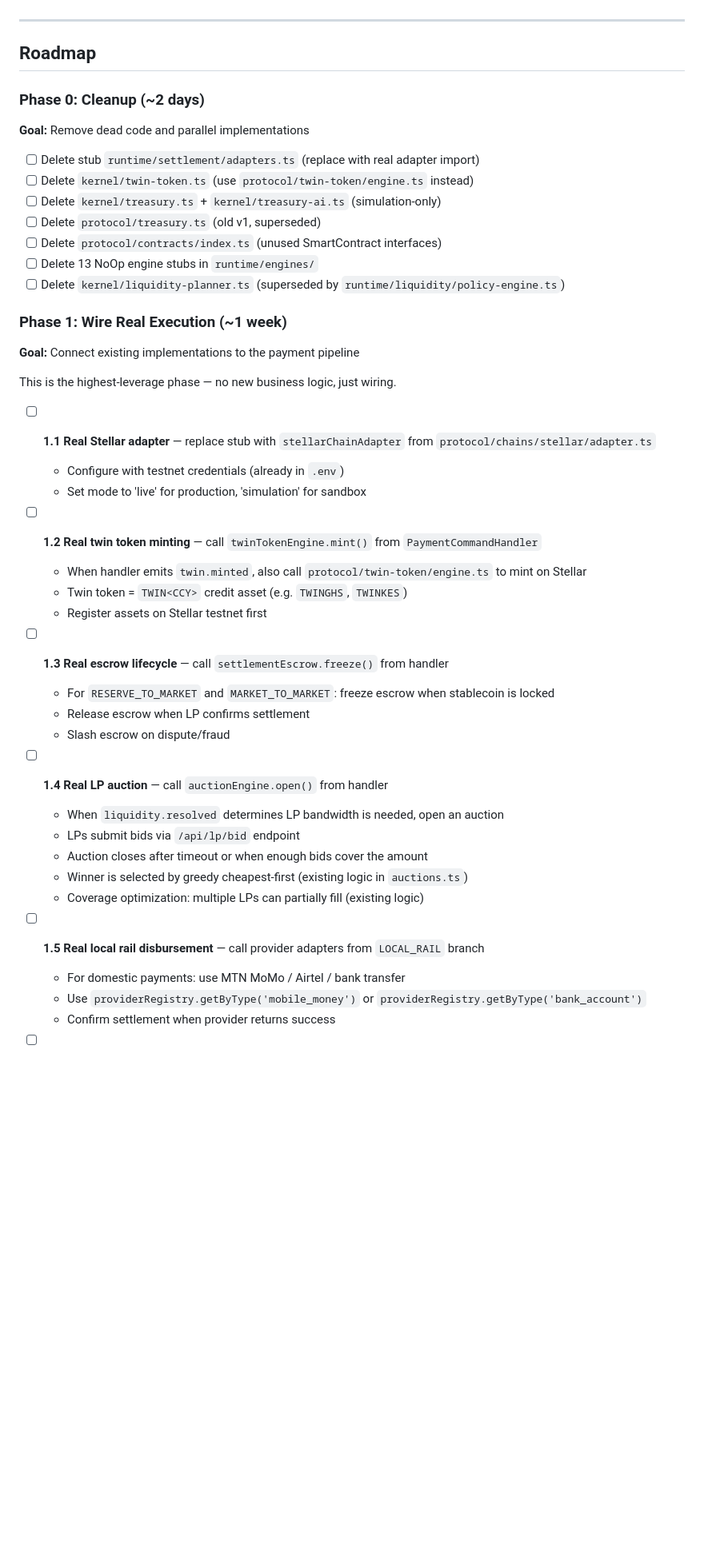
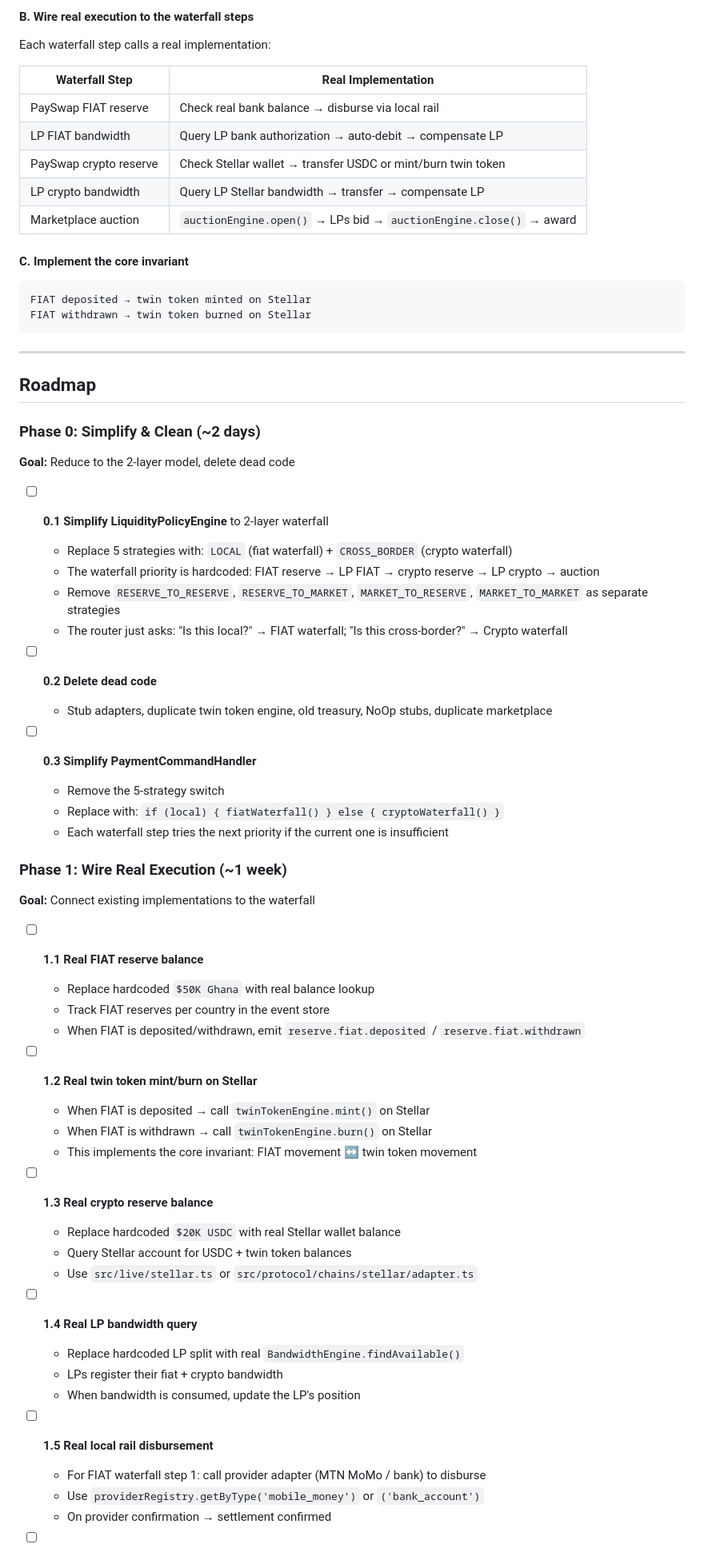
Before and after one commit to pectoraux/payswap2, a Markdown page: ARCHITECTURE-AUDIT.md, the part around one of its changes. Shown at 80% size. Drawn GitHub-style; blank space fills up the shorter version.

````diff
--- a/ARCHITECTURE-AUDIT.md
+++ b/ARCHITECTURE-AUDIT.md
@@ -82,47 +155,68 @@ TARGET (real execution):
+#### B. Wire real execution to the waterfall steps
+Each waterfall step calls a real implementation:
+
+| Waterfall Step | Real Implementation |
+|---------------|-------------------|
+| PaySwap FIAT reserve | Check real bank balance → disburse via local rail |
+| LP FIAT bandwidth | Query LP bank authorization → auto-debit → compensate LP |
+| PaySwap crypto reserve | Check Stellar wallet → transfer USDC or mint/burn twin token |
+| LP crypto bandwidth | Query LP Stellar bandwidth → transfer → compensate LP |
+| Marketplace auction | `auctionEngine.open()` → LPs bid → `auctionEngine.close()` → award |
+
+#### C. Implement the core invariant
+```
+FIAT deposited → twin token minted on Stellar
+FIAT withdrawn → twin token burned on Stellar
+```
 
 ---
 
 ## Roadmap
 
-### Phase 0: Cleanup (~2 days)
-**Goal:** Remove dead code and parallel implementations
+### Phase 0: Simplify & Clean (~2 days)
 
-- [ ] Delete stub `runtime/settlement/adapters.ts` (replace with real adapter import)
-- [ ] Delete `kernel/twin-token.ts` (use `protocol/twin-token/engine.ts` instead)
-- [ ] Delete `kernel/treasury.ts` + `kernel/treasury-ai.ts` (simulation-only)
-- [ ] Delete `protocol/treasury.ts` (old v1, superseded)
-- [ ] Delete `protocol/contracts/index.ts` (unused SmartContract interfaces)
-- [ ] Delete 13 NoOp engine stubs in `runtime/engines/`
-- [ ] Delete `kernel/liquidity-planner.ts` (superseded by `runtime/liquidity/policy-engine.ts`)
+**Goal:** Reduce to the 2-layer model, delete dead code
+
+- [ ] **0.1 Simplify LiquidityPolicyEngine** to 2-layer waterfall
+  - Replace 5 strategies with: `LOCAL` (fiat waterfall) + `CROSS_BORDER` (crypto waterfall)
+  - The waterfall priority is hardcoded: FIAT reserve → LP FIAT → crypto reserve → LP crypto → auction
+  - Remove `RESERVE_TO_RESERVE`, `RESERVE_TO_MARKET`, `MARKET_TO_RESERVE`, `MARKET_TO_MARKET` as separate strategies
+  - The router just asks: "Is this local?" → FIAT waterfall; "Is this cross-border?" → Crypto waterfall
+
+- [ ] **0.2 Delete dead code**
+  - Stub adapters, duplicate twin token engine, old treasury, NoOp stubs, duplicate marketplace
+
+- [ ] **0.3 Simplify PaymentCommandHandler**
+  - Remove the 5-strategy switch
+  - Replace with: `if (local) { fiatWaterfall() } else { cryptoWaterfall() }`
+  - Each waterfall step tries the next priority if the current one is insufficient
 
 ### Phase 1: Wire Real Execution (~1 week)
-**Goal:** Connect existing implementations to the payment pipeline
 
-This is the highest-leverage phase — no new business logic, just wiring.
+**Goal:** Connect existing implementations to the waterfall
 
-- [ ] **1.1 Real Stellar adapter** — replace stub with `stellarChainAdapter` from `protocol/chains/stellar/adapter.ts`
-  - Configure with testnet credentials (already in `.env`)
-  - Set mode to 'live' for production, 'simulation' for sandbox
+- [ ] **1.1 Real FIAT reserve balance**
+  - Replace hardcoded `$50K Ghana` with real balance lookup
+  - Track FIAT reserves per country in the event store
+  - When FIAT is deposited/withdrawn, emit `reserve.fiat.deposited` / `reserve.fiat.withdrawn`
 
-- [ ] **1.2 Real twin token minting** — call `twinTokenEngine.mint()` from `PaymentCommandHandler`
-  - When handler emits `twin.minted`, also call `protocol/twin-token/engine.ts` to mint on Stellar
-  - Twin token = `TWIN<CCY>` credit asset (e.g. `TWINGHS`, `TWINKES`)
-  - Register assets on Stellar testnet first
+- [ ] **1.2 Real twin token mint/burn on Stellar**
+  - When FIAT is deposited → call `twinTokenEngine.mint()` on Stellar
+  - When FIAT is withdrawn → call `twinTokenEngine.burn()` on Stellar
+  - This implements the core invariant: FIAT movement ↔ twin token movement
 
-- [ ] **1.3 Real escrow lifecycle** — call `settlementEscrow.freeze()` from handler
-  - For `RESERVE_TO_MARKET` and `MARKET_TO_MARKET`: freeze escrow when stablecoin is locked
-  - Release escrow when LP confirms settlement
-  - Slash escrow on dispute/fraud
+- [ ] **1.3 Real crypto reserve balance**
+  - Replace hardcoded `$20K USDC` with real Stellar wallet balance
+  - Query Stellar account for USDC + twin token balances
+  - Use `src/live/stellar.ts` or `src/protocol/chains/stellar/adapter.ts`
 
-- [ ] **1.4 Real LP auction** — call `auctionEngine.open()` from handler
-  - When `liquidity.resolved` determines LP bandwidth is needed, open an auction
-  - LPs submit bids via `/api/lp/bid` endpoint
-  - Auction closes after timeout or when enough bids cover the amount
-  - Winner is selected by greedy cheapest-first (existing logic in `auctions.ts`)
-  - Coverage optimization: multiple LPs can partially fill (existing logic)
+- [ ] **1.4 Real LP bandwidth query**
+  - Replace hardcoded LP split with real `BandwidthEngine.findAvailable()`
+  - LPs register their fiat + crypto bandwidth
+  - When bandwidth is consumed, update the LP's position
 
-- [ ] **1.5 Real local rail disbursement** — call provider adapters from `LOCAL_RAIL` branch
-  - For domestic payments: use MTN MoMo / Airtel / bank transfer
-  - Use `providerRegistry.getByType('mobile_money')` or `providerRegistry.getByType('bank_account')`
-  - Confirm settlement when provider returns success
+- [ ] **1.5 Real local rail disbursement**
+  - For FIAT waterfall step 1: call provider adapter (MTN MoMo / bank) to disburse
+  - Use `providerRegistry.getByType('mobile_money')` or `('bank_account')`
+  - On provider confirmation → settlement confirmed
 
````
Also changed, not shown: other parts of ARCHITECTURE-AUDIT.md (+245 -173 lines).
